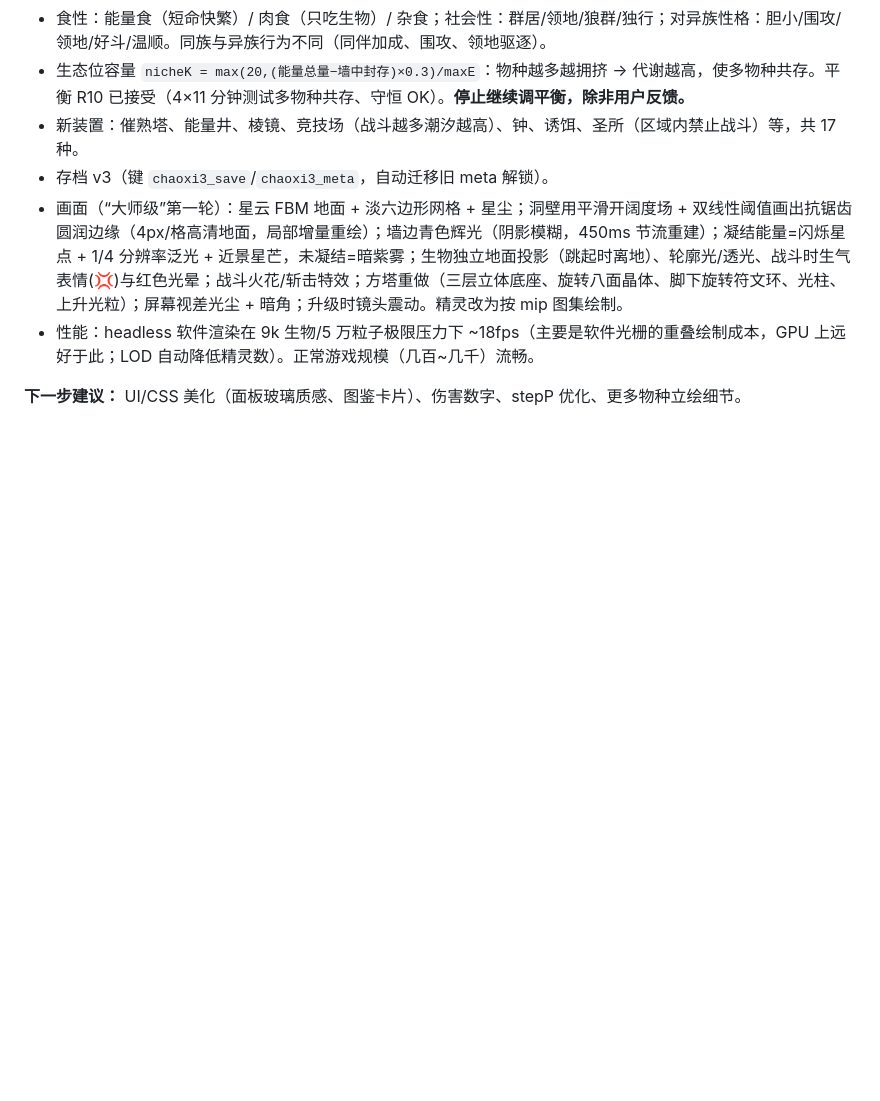
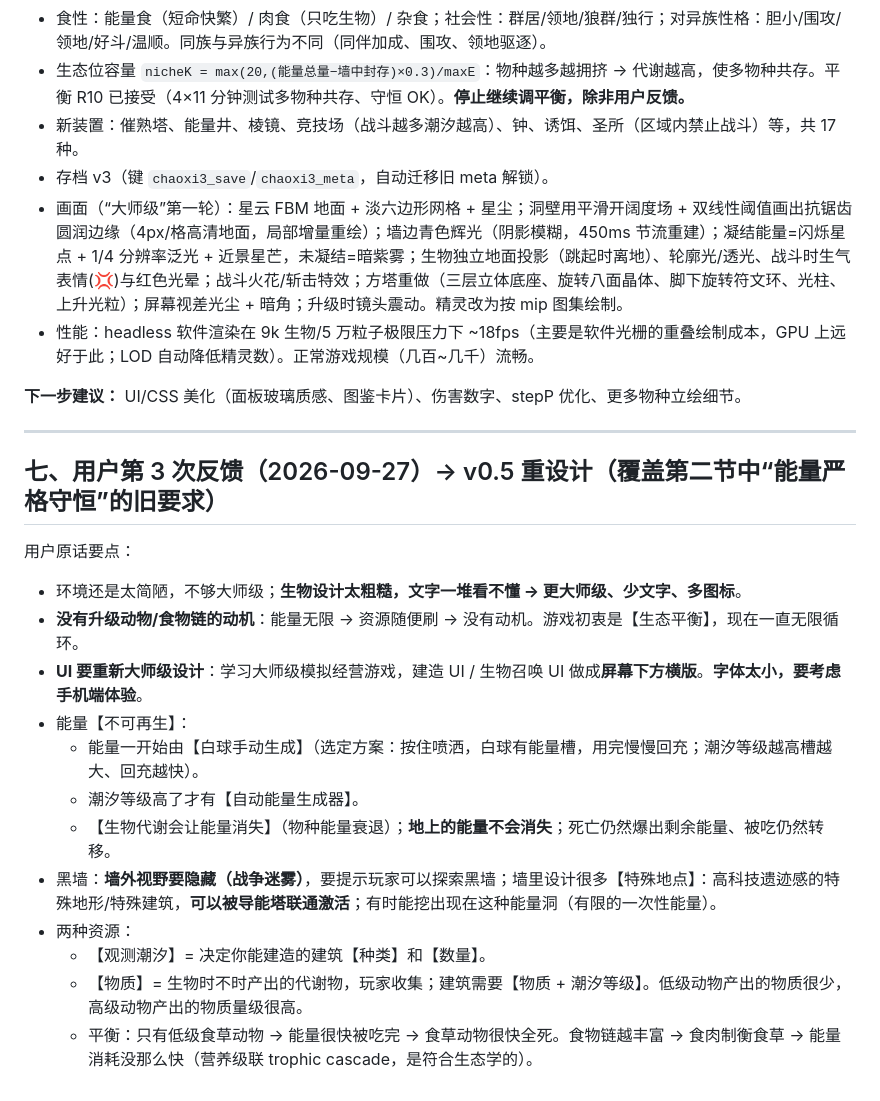
Before and after one commit to deawfwaef2/chaoxi, a Markdown page: HANDOFF.md, the part around the change. Rendered like a GitHub page; blank space fills up the shorter version.

Commit message:
HANDOFF: 追加第 3 次用户反馈（v0.5 设计：能量不可再生、物质资源、迷雾+遗迹、底部横版UI）

```diff
--- a/HANDOFF.md
+++ b/HANDOFF.md
@@ -101,3 +101,20 @@
 - 性能：headless 软件渲染在 9k 生物/5 万粒子极限压力下 ~18fps（主要是软件光栅的重叠绘制成本，GPU 上远好于此；LOD 自动降低精灵数）。正常游戏规模（几百~几千）流畅。
 
 **下一步建议：** UI/CSS 美化（面板玻璃质感、图鉴卡片）、伤害数字、stepP 优化、更多物种立绘细节。
+
+---
+
+## 七、用户第 3 次反馈（2026-09-27）→ v0.5 重设计（**覆盖第二节中“能量严格守恒”的旧要求**）
+用户原话要点：
+- 环境还是太简陋，不够大师级；**生物设计太粗糙，文字一堆看不懂 → 更大师级、少文字、多图标**。
+- **没有升级动物/食物链的动机**：能量无限 → 资源随便刷 → 没有动机。游戏初衷是【生态平衡】，现在一直无限循环。
+- **UI 要重新大师级设计**：学习大师级模拟经营游戏，建造 UI / 生物召唤 UI 做成**屏幕下方横版**。**字体太小，要考虑手机端体验**。
+- 能量【不可再生】：
+  - 能量一开始由【白球手动生成】（选定方案：按住喷洒，白球有能量槽，用完慢慢回充；潮汐等级越高槽越大、回充越快）。
+  - 潮汐等级高了才有【自动能量生成器】。
+  - 【生物代谢会让能量消失】（物种能量衰退）；**地上的能量不会消失**；死亡仍然爆出剩余能量、被吃仍然转移。
+- 黑墙：**墙外视野要隐藏（战争迷雾）**，要提示玩家可以探索黑墙；墙里设计很多【特殊地点】：高科技遗迹感的特殊地形/特殊建筑，**可以被导能塔联通激活**；有时能挖出现在这种能量洞（有限的一次性能量）。
+- 两种资源：
+  - 【观测潮汐】= 决定你能建造的建筑【种类】和【数量】。
+  - 【物质】= 生物时不时产出的代谢物，玩家收集；建筑需要【物质 + 潮汐等级】。低级动物产出的物质很少，高级动物产出的物质量级很高。
+  - 平衡：只有低级食草动物 → 能量很快被吃完 → 食草动物很快全死。食物链越丰富 → 食肉制衡食草 → 能量消耗没那么快（营养级联 trophic cascade，是符合生态学的）。
```
